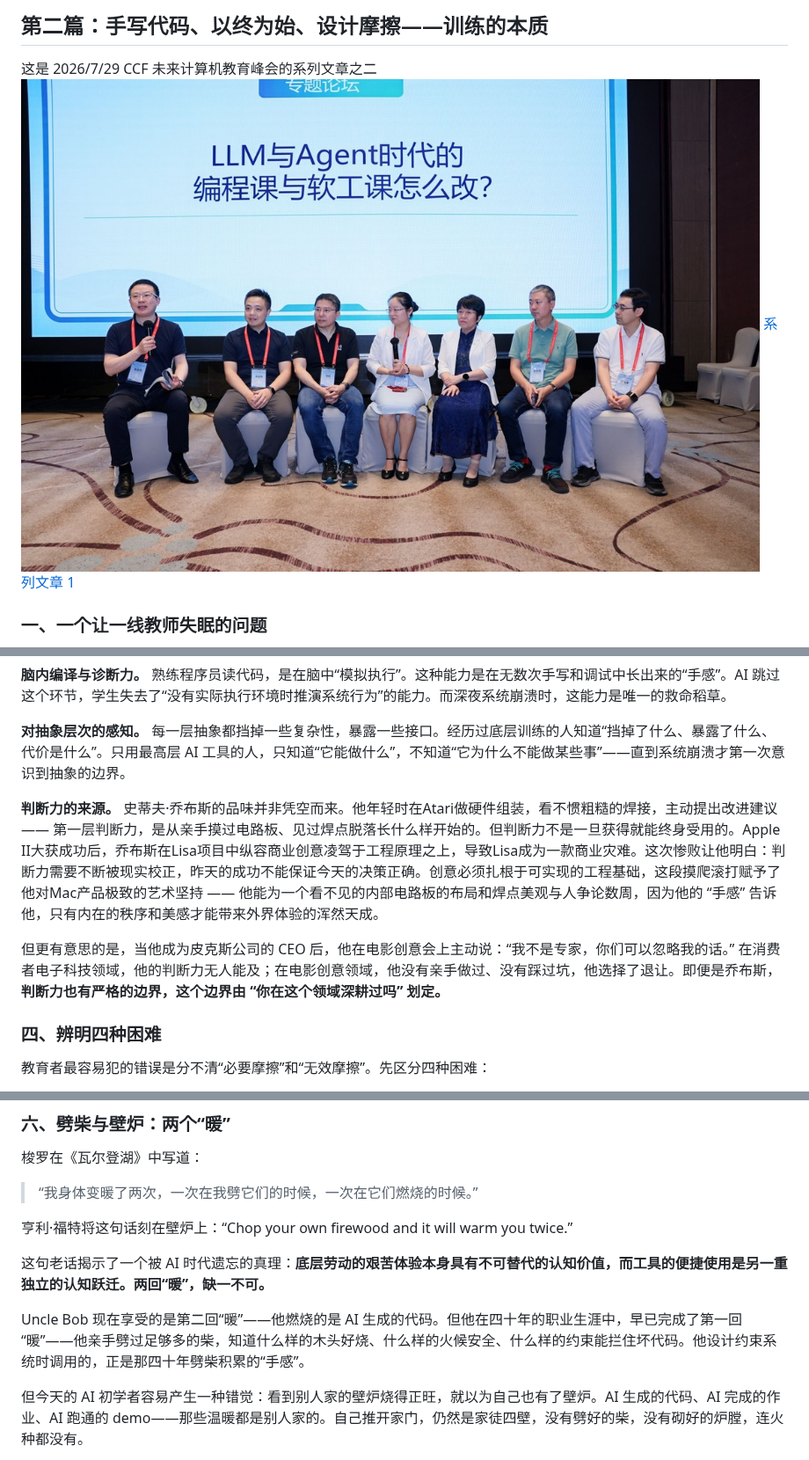
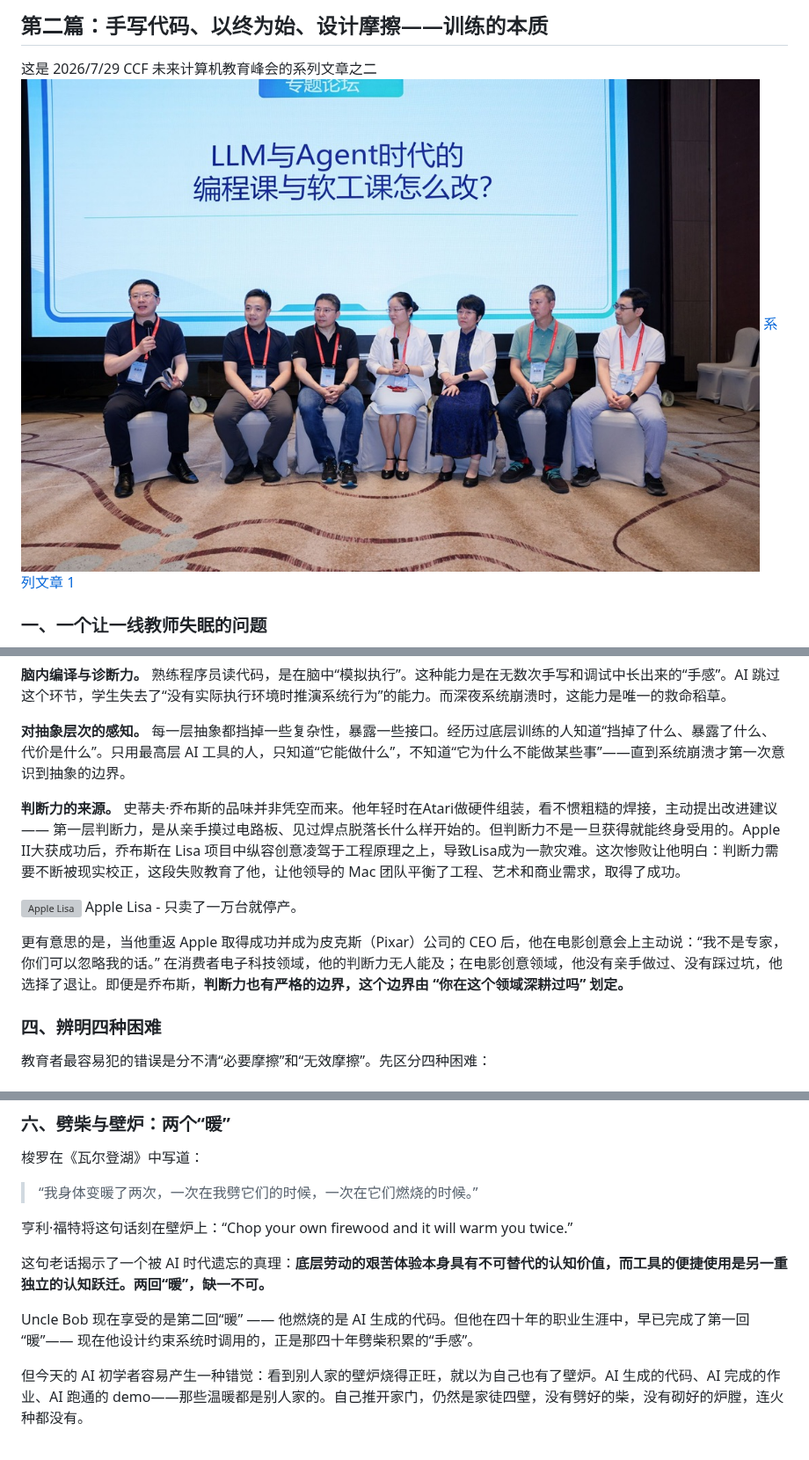
Before and after one commit to xinase/ASE, a Markdown page: chapter0/edu02.md, 3 parts joined by grey strips. Shown at 88% size. Rendered like a GitHub page; grey boxes are pictures that could not be loaded.

Commit message:
modified:   chapter0/edu02.md 	renamed:    chapter0/A359F114-3524-4A76-BC8E-AD827ABCC562_1_105_c.jpeg -> chapter0/forum_group.jpeg 	new file:   chapter0/image-3.png

```diff
--- a/chapter0/edu02.md
+++ b/chapter0/edu02.md
@@ -6,7 +6,7 @@
 ## 第二篇：手写代码、以终为始、设计摩擦——训练的本质
 
 这是 2026/7/29 CCF 未来计算机教育峰会的系列文章之二
-![FCES 论坛](A359F114-3524-4A76-BC8E-AD827ABCC562_1_105_c.jpeg)
+![FCES 论坛](forum_group.jpeg)
 [系列文章 1](https://gitee.com/zouxin2025/ASE/blob/master/chapter0/edu01.md)
 
 ### 一、一个让一线教师失眠的问题
@@ -64,9 +64,12 @@
 
 **对抽象层次的感知。** 每一层抽象都挡掉一些复杂性，暴露一些接口。经历过底层训练的人知道“挡掉了什么、暴露了什么、代价是什么”。只用最高层 AI 工具的人，只知道“它能做什么”，不知道“它为什么不能做某些事”——直到系统崩溃才第一次意识到抽象的边界。
 
-**判断力的来源。** 史蒂夫·乔布斯的品味并非凭空而来。他年轻时在Atari做硬件组装，看不惯粗糙的焊接，主动提出改进建议 —— 第一层判断力，是从亲手摸过电路板、见过焊点脱落长什么样开始的。但判断力不是一旦获得就能终身受用的。Apple II大获成功后，乔布斯在Lisa项目中纵容商业创意凌驾于工程原理之上，导致Lisa成为一款商业灾难。这次惨败让他明白：判断力需要不断被现实校正，昨天的成功不能保证今天的决策正确。创意必须扎根于可实现的工程基础，这段摸爬滚打赋予了他对Mac产品极致的艺术坚持 —— 他能为一个看不见的内部电路板的布局和焊点美观与人争论数周，因为他的 “手感” 告诉他，只有内在的秩序和美感才能带来外界体验的浑然天成。
+**判断力的来源。** 史蒂夫·乔布斯的品味并非凭空而来。他年轻时在Atari做硬件组装，看不惯粗糙的焊接，主动提出改进建议 —— 第一层判断力，是从亲手摸过电路板、见过焊点脱落长什么样开始的。但判断力不是一旦获得就能终身受用的。Apple II大获成功后，乔布斯在 Lisa 项目中纵容创意凌驾于工程原理之上，导致Lisa成为一款灾难。这次惨败让他明白：判断力需要不断被现实校正，这段失败教育了他，让他领导的 Mac 团队平衡了工程、艺术和商业需求，取得了成功。
 
-但更有意思的是，当他成为皮克斯公司的 CEO 后，他在电影创意会上主动说：“我不是专家，你们可以忽略我的话。” 在消费者电子科技领域，他的判断力无人能及；在电影创意领域，他没有亲手做过、没有踩过坑，他选择了退让。即便是乔布斯，**判断力也有严格的边界，这个边界由 “你在这个领域深耕过吗” 划定。**
+![Apple Lisa](image-3.png)
+Apple Lisa - 只卖了一万台就停产。
+
+更有意思的是，当他重返 Apple 取得成功并成为皮克斯（Pixar）公司的 CEO 后，他在电影创意会上主动说：“我不是专家，你们可以忽略我的话。” 在消费者电子科技领域，他的判断力无人能及；在电影创意领域，他没有亲手做过、没有踩过坑，他选择了退让。即便是乔布斯，**判断力也有严格的边界，这个边界由 “你在这个领域深耕过吗” 划定。**
 
 
 ### 四、辨明四种困难
@@ -111,7 +114,7 @@ Andrew Ng 在宣布其教育产品 LearnVector 时写道：“研究表明，没
 
 这句老话揭示了一个被 AI 时代遗忘的真理：**底层劳动的艰苦体验本身具有不可替代的认知价值，而工具的便捷使用是另一重独立的认知跃迁。两回“暖”，缺一不可。**
 
-Uncle Bob 现在享受的是第二回“暖”——他燃烧的是 AI 生成的代码。但他在四十年的职业生涯中，早已完成了第一回“暖”——他亲手劈过足够多的柴，知道什么样的木头好烧、什么样的火候安全、什么样的约束能拦住坏代码。他设计约束系统时调用的，正是那四十年劈柴积累的“手感”。
+Uncle Bob 现在享受的是第二回“暖” —— 他燃烧的是 AI 生成的代码。但他在四十年的职业生涯中，早已完成了第一回“暖”—— 现在他设计约束系统时调用的，正是那四十年劈柴积累的“手感”。
 
 但今天的 AI 初学者容易产生一种错觉：看到别人家的壁炉烧得正旺，就以为自己也有了壁炉。AI 生成的代码、AI 完成的作业、AI 跑通的 demo——那些温暖都是别人家的。自己推开家门，仍然是家徒四壁，没有劈好的柴，没有砌好的炉膛，连火种都没有。
 
```
Also changed, not shown: chapter0/forum_group.jpeg (renamed from chapter0/A359F114-3524-4A76-BC8E-AD827ABCC562_1_105_c.jpeg), 1 other file.
